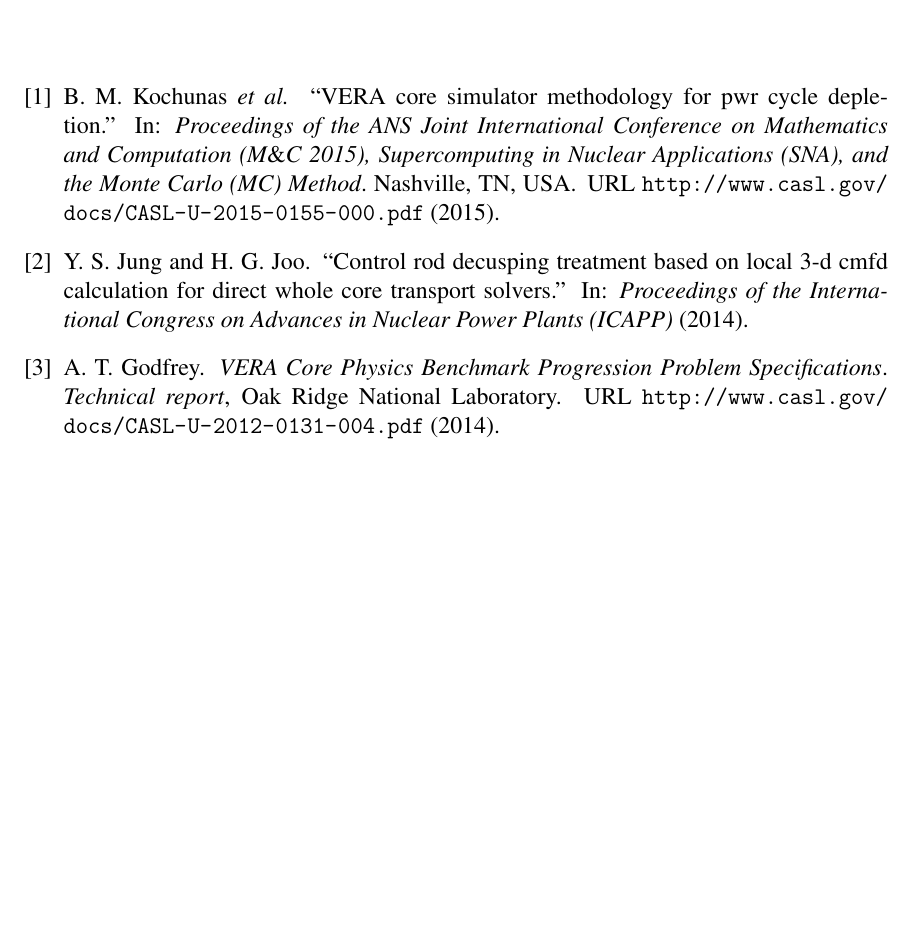
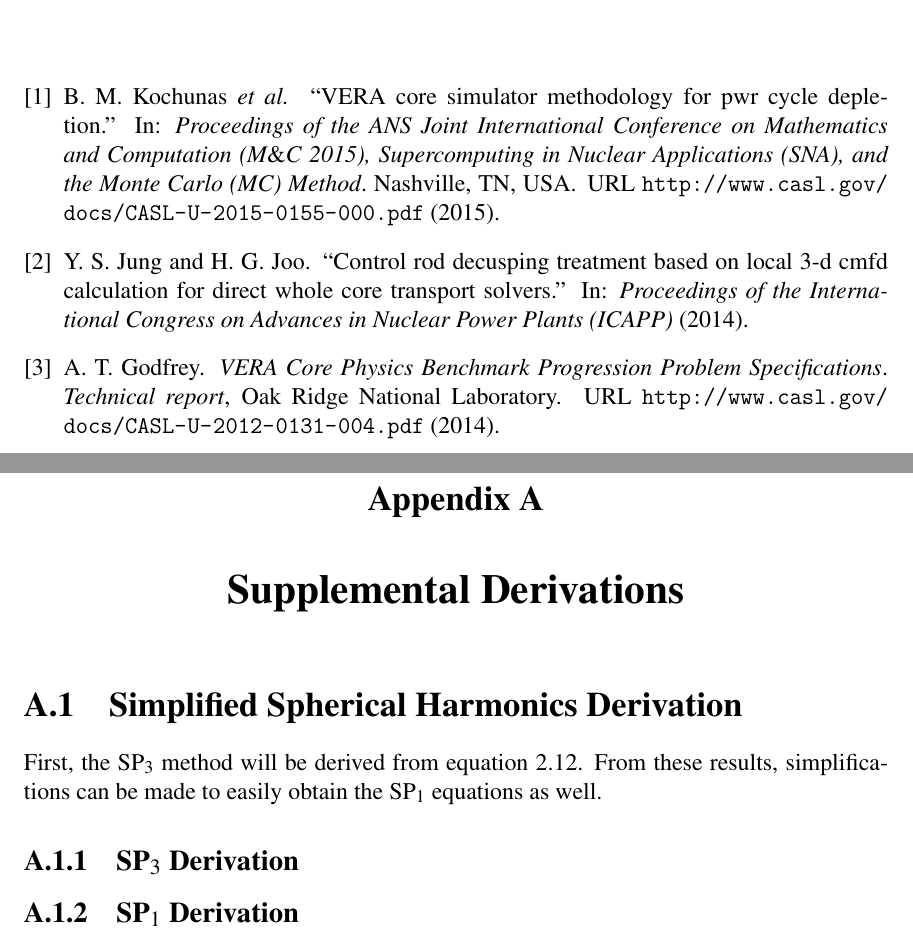
Before and after one commit to aarograh/dissertation, a LaTeX thesis (Prospectus/prospectus.tex, which reads Prospectus/A-derivations.tex): part of page 49 of 49 before the commit and two parts of pages 49 and 50 of 50 after it, the two joined at a grey line, cut so that both start at the same text, the shorter picture padded with empty space. Compiled offline with pdfLaTeX.

Commit message:
Adding Appendix A for supplemental derivations and including it in the master document.

```diff
--- /dev/null
+++ b/Prospectus/A-derivations.tex
@@ -0,0 +1,9 @@
+\section{Simplified Spherical Harmonics Derivation}
+
+First, the SP$_3$ method will be derived from equation \ref{e:multigroupboltzmann}.  From these results, simplifications can be made to easily obtain the SP$_1$ equations as well.
+
+\subsection{SP$_3$ Derivation}
+
+
+
+\subsection{SP$_1$ Derivation}
--- a/Prospectus/prospectus.tex
+++ b/Prospectus/prospectus.tex
@@ -78,7 +78,8 @@
 % appendices
 \begin{appendices}
 
-
+\chapter{Supplemental Derivations}
+\input{A-derivations.tex}
 
 \end{appendices}
 
```
